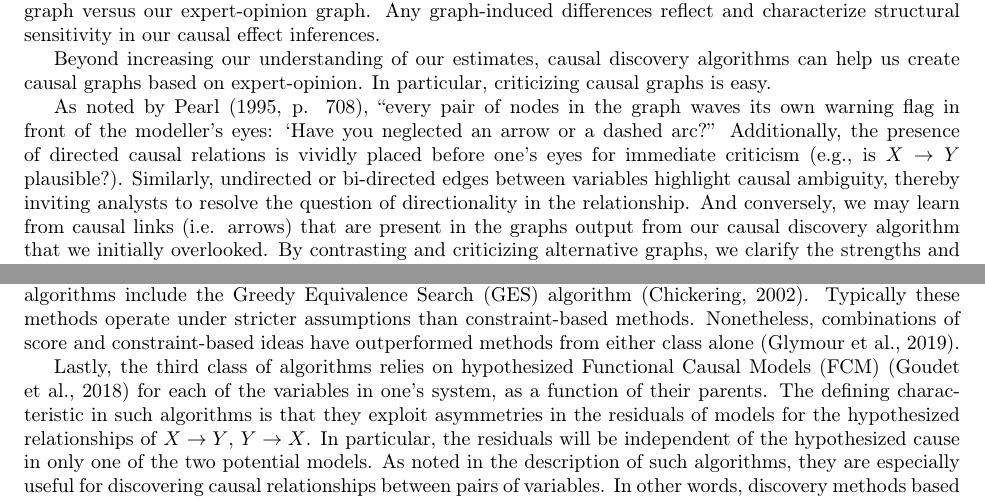
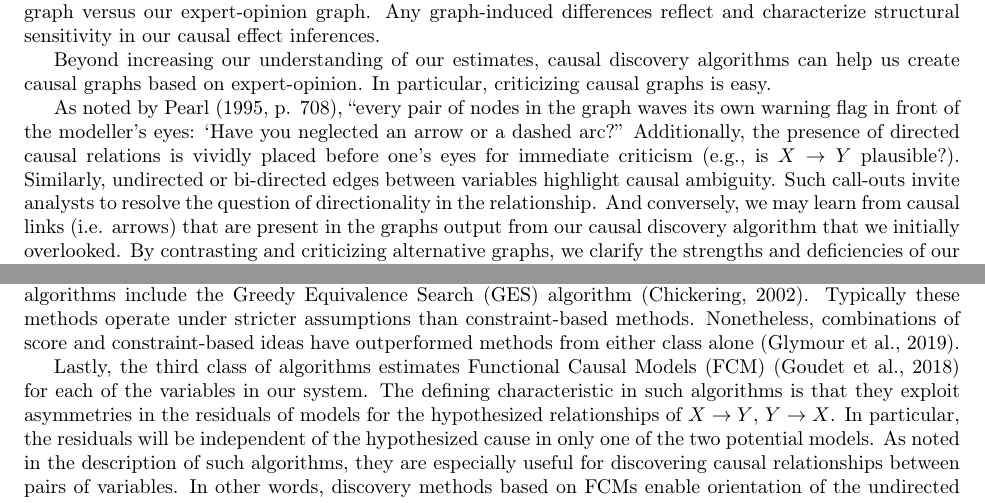
Before and after one commit to hassan-obeid/tr_b_causal_2020, a LaTeX document (article/main.tex, which reads article/sections/_6_graph_discovery.tex): two parts of pages 18 and 19 of 27, joined at a grey line, cut so that both start at the same text. Compiled offline with pdfLaTeX.

Commit message:
Split overly long sentence

```diff
--- a/article/sections/_6_graph_discovery.tex
+++ b/article/sections/_6_graph_discovery.tex
@@ -55,7 +55,8 @@ In particular, criticizing causal graphs is easy.
 
 As noted by \citet[p. 708]{pearl_1995_causal}, ``every pair of nodes in the graph waves its own warning flag in front of the modeller's eyes: `Have you neglected an arrow or a dashed arc?''
 Additionally, the presence of directed causal relations is vividly placed before one's eyes for immediate criticism (e.g., is $X \rightarrow Y$ plausible?).
-Similarly, undirected or bi-directed edges between variables highlight causal ambiguity, thereby inviting analysts to resolve the question of directionality in the relationship.
+Similarly, undirected or bi-directed edges between variables highlight causal ambiguity.
+Such call-outs invite analysts to resolve the question of directionality in the relationship.
 And conversely, we may learn from causal links (i.e. arrows) that are present in the graphs output from our causal discovery algorithm that we initially overlooked.
 By contrasting and criticizing alternative graphs, we clarify the strengths and deficiencies of our own point of view.
 Then, once we've identified elements that we think should or should not be present in a causal graph for our dataset, we can amend our hand-crafted graph to meet these requirements.
@@ -118,7 +119,7 @@ Typically these methods operate under stricter assumptions than constraint-based
 Nonetheless, combinations of score and constraint-based ideas have outperformed methods from either class alone \citep{glymour_2019_review}.
 
 % DESCRIBE FCM ALGORITHMS
-Lastly, the third class of algorithms relies on hypothesized Functional Causal Models (FCM) \citep{goudet_2018_learning} for each of the variables in one's system, as a function of their parents.
+Lastly, the third class of algorithms estimates Functional Causal Models (FCM) \citep{goudet_2018_learning} for each of the variables in our system.
 The defining characteristic in such algorithms is that they exploit asymmetries in the residuals of models for the hypothesized relationships of $X \rightarrow Y$, $Y \rightarrow X$.
 In particular, the residuals will be independent of the hypothesized cause in only one of the two potential models.
 As noted in the description of such algorithms, they are especially useful for discovering causal relationships between pairs of variables.
```
